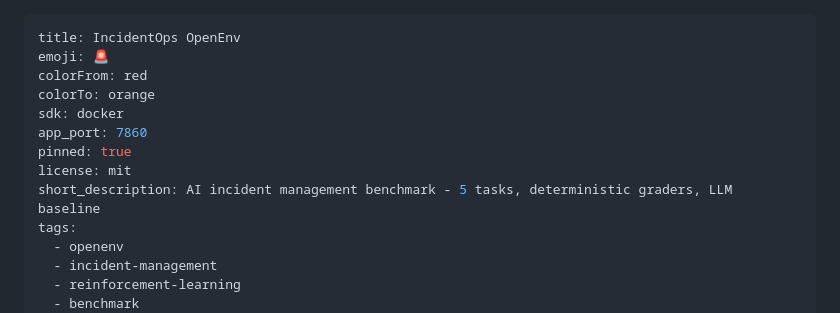
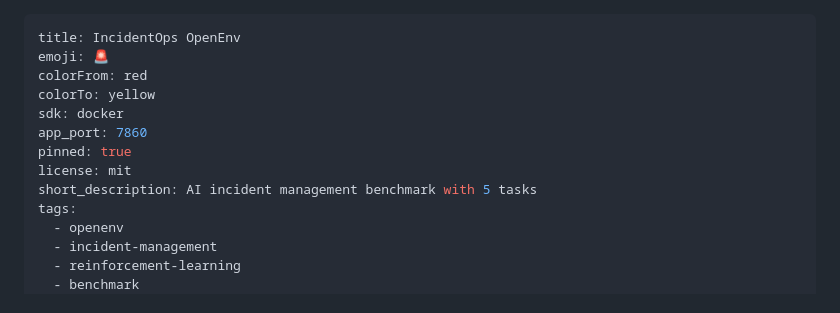
Before and after one commit to Chetanareddy18/IncidentOps-OpenEnv, a Markdown page: README.md, the part around the change. Drawn GitHub-style.

Commit message:
Fix HF Spaces metadata: valid colorTo, shorter description

```diff
--- a/README.md
+++ b/README.md
@@ -2,12 +2,12 @@
 title: IncidentOps OpenEnv
 emoji: 🚨
 colorFrom: red
-colorTo: orange
+colorTo: yellow
 sdk: docker
 app_port: 7860
 pinned: true
 license: mit
-short_description: AI incident management benchmark - 5 tasks, deterministic graders, LLM baseline
+short_description: AI incident management benchmark with 5 tasks
 tags:
   - openenv
   - incident-management
```
